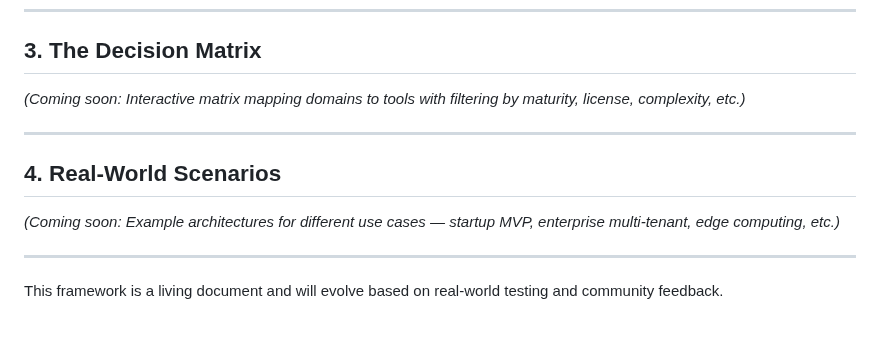
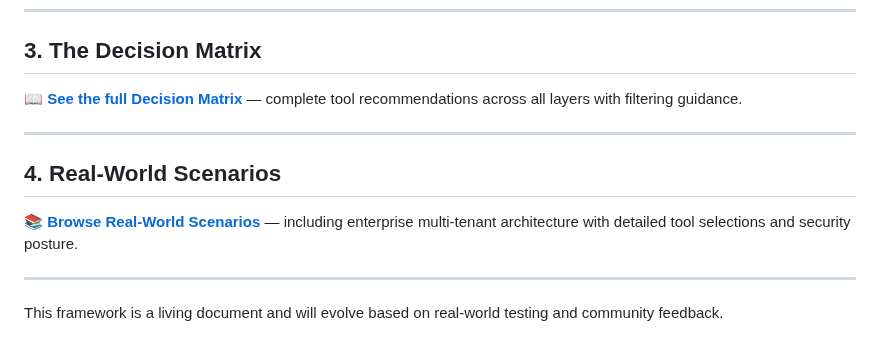
Before and after one commit to vanhoutenbos/KubeCompass, a Markdown page: FRAMEWORK.md, the part around the change. Drawn GitHub-style.

```diff
--- a/FRAMEWORK.md
+++ b/FRAMEWORK.md
@@ -114,13 +114,13 @@ This layered approach prevents the common mistake of obsessing over "cool tools"
 
 ## 3. The Decision Matrix
 
-*(Coming soon: Interactive matrix mapping domains to tools with filtering by maturity, license, complexity, etc.)*
+📖 **[See the full Decision Matrix](MATRIX.md)** — complete tool recommendations across all layers with filtering guidance.
 
 ---
 
 ## 4. Real-World Scenarios
 
-*(Coming soon: Example architectures for different use cases — startup MVP, enterprise multi-tenant, edge computing, etc.)*
+📚 **[Browse Real-World Scenarios](SCENARIOS.md)** — including enterprise multi-tenant architecture with detailed tool selections and security posture.
 
 ---
 
```
Also changed, not shown: GAP_ANALYSIS.md (+9 -7 lines).
